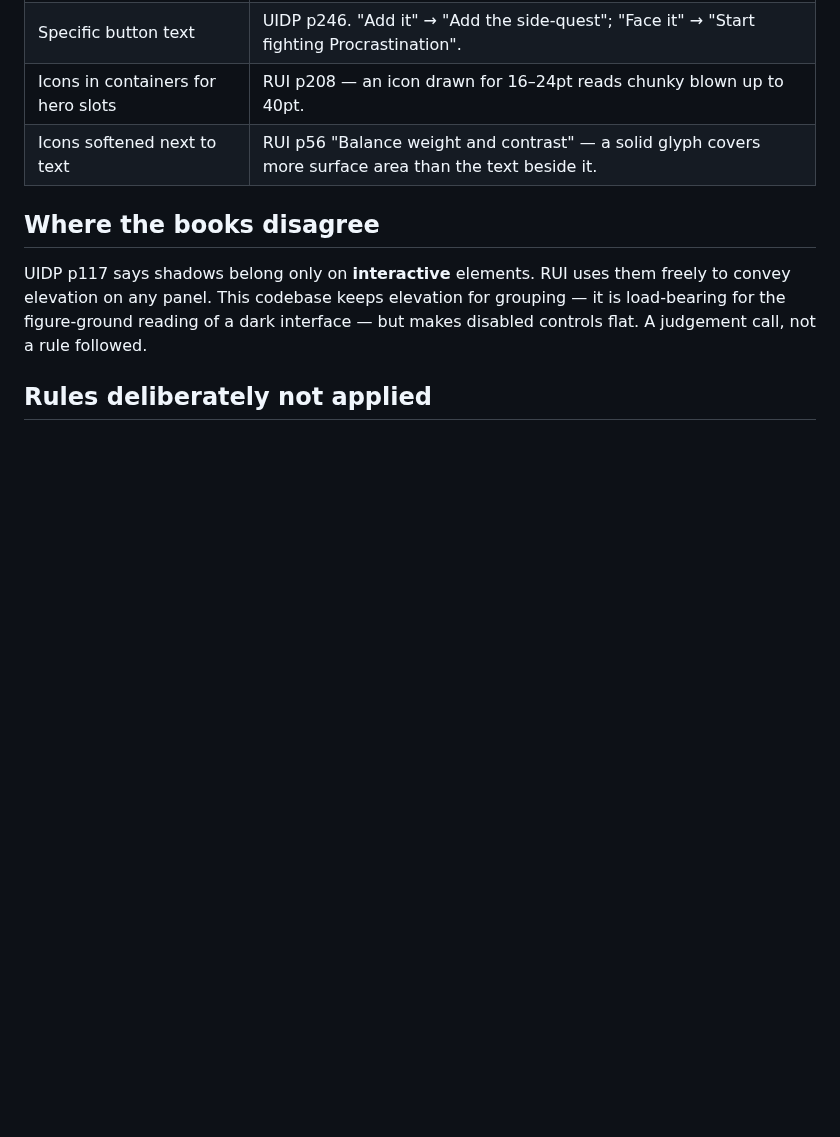
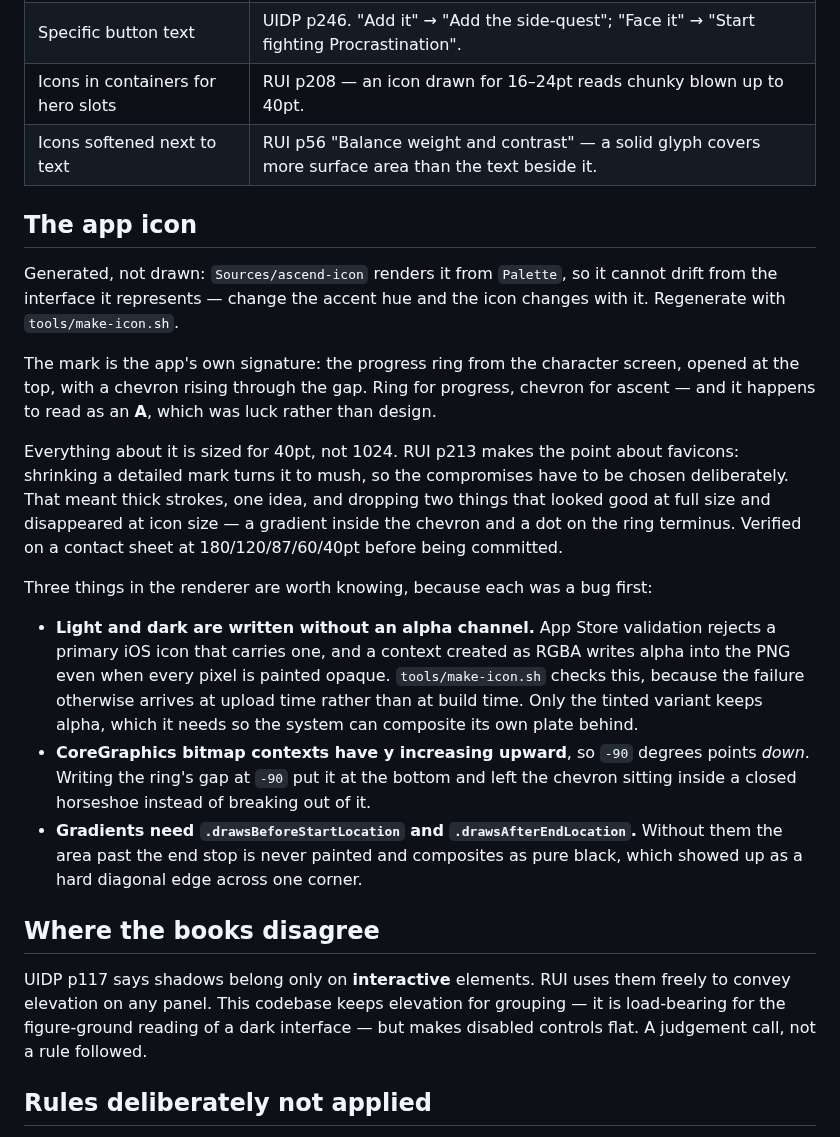
Before and after one commit to luca-fogel/ascend, a Markdown page: docs/DESIGN.md, the part around the change. Rendered like a GitHub page; blank space fills up the shorter version.

```diff
--- a/docs/DESIGN.md
+++ b/docs/DESIGN.md
@@ -93,6 +93,36 @@ which is a confusing thing to put in a form.
 | Icons in containers for hero slots | RUI p208 — an icon drawn for 16–24pt reads chunky blown up to 40pt. |
 | Icons softened next to text | RUI p56 "Balance weight and contrast" — a solid glyph covers more surface area than the text beside it. |
 
+## The app icon
+
+Generated, not drawn: `Sources/ascend-icon` renders it from `Palette`, so it cannot drift from
+the interface it represents — change the accent hue and the icon changes with it. Regenerate with
+`tools/make-icon.sh`.
+
+The mark is the app's own signature: the progress ring from the character screen, opened at the
+top, with a chevron rising through the gap. Ring for progress, chevron for ascent — and it happens
+to read as an **A**, which was luck rather than design.
+
+Everything about it is sized for 40pt, not 1024. RUI p213 makes the point about favicons:
+shrinking a detailed mark turns it to mush, so the compromises have to be chosen deliberately.
+That meant thick strokes, one idea, and dropping two things that looked good at full size and
+disappeared at icon size — a gradient inside the chevron and a dot on the ring terminus. Verified
+on a contact sheet at 180/120/87/60/40pt before being committed.
+
+Three things in the renderer are worth knowing, because each was a bug first:
+
+- **Light and dark are written without an alpha channel.** App Store validation rejects a primary
+  iOS icon that carries one, and a context created as RGBA writes alpha into the PNG even when
+  every pixel is painted opaque. `tools/make-icon.sh` checks this, because the failure otherwise
+  arrives at upload time rather than at build time. Only the tinted variant keeps alpha, which it
+  needs so the system can composite its own plate behind.
+- **CoreGraphics bitmap contexts have y increasing upward**, so `-90` degrees points *down*.
+  Writing the ring's gap at `-90` put it at the bottom and left the chevron sitting inside a
+  closed horseshoe instead of breaking out of it.
+- **Gradients need `.drawsBeforeStartLocation` and `.drawsAfterEndLocation`.** Without them the
+  area past the end stop is never painted and composites as pure black, which showed up as a hard
+  diagonal edge across one corner.
+
 ## Where the books disagree
 
 UIDP p117 says shadows belong only on **interactive** elements. RUI uses them freely to convey
```
Also changed, not shown: CONTRIBUTING.md (+3 -0 lines), README.md (+9 -0 lines), docs/images/icon.png (added), 7 other files.
